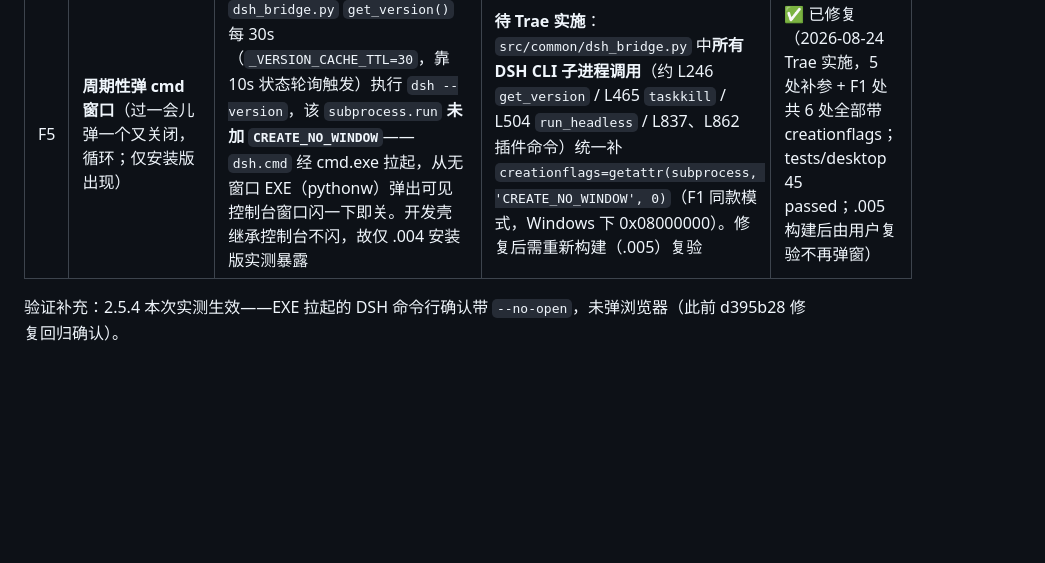
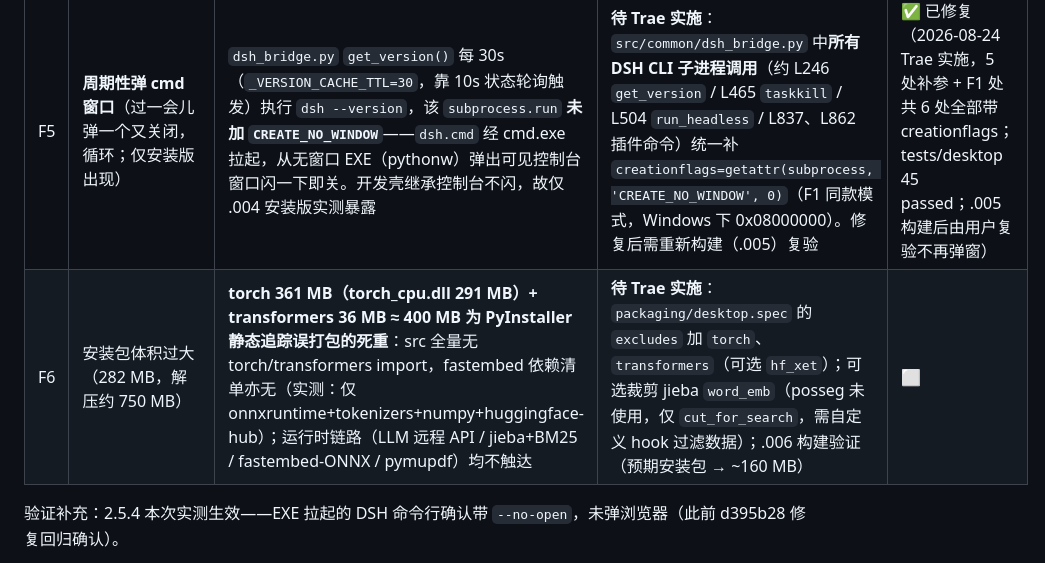
Before and after one commit to zsafly-star/PersonLLMWiki, a Markdown page: doc/打包验证任务书.md, the part around the change. Rendered like a GitHub page; blank space fills up the shorter version.

Commit message:
doc: 任务书 §7 新增 F6（安装包瘦身：exclude torch/transformers 死重，.006 前置）

```diff
--- a/doc/打包验证任务书.md
+++ b/doc/打包验证任务书.md
@@ -114,6 +114,7 @@ taskkill /IM PersonLLMWiki.exe /F
 | F3 | EXE 顺延监听 5001（非 5000） | 启动瞬间 5000 被占用，`find_free_port` 顺延并**持久化** `flask_port=5001`，之后每次启动读 5001（5000 已空也不回弹） | 设计行为 + 使用问题：已把 `desktop_prefs.json` 重置回 5000；可选改进（待决策）：顺延不覆盖持久值 / 持久端口被占时顺延后回写 | — |
 | F4 | 顶部双栏（系统标题栏 + SPA 顶栏） | 原生窗口标题栏 + 应用内顶栏并存 | **已修复**（commit `637284c`，R4 定稿）：无边框单栏自绘标题栏（shell 层持久栏：logo+「Wiki\|DSH」开关+状态点+窗口按钮），拖动走 `WM_SYSCOMMAND SC_MOVE`、边缘缩放走 8px 覆盖条 + Python `SetWindowPos`、双击最大化走 JS `toggle_maximize`；开发壳 GUI 实测**全部通过**（拖动/双击/四边四角缩放/按钮/托盘/DSH 切换/Web 模式） | ✅ |
 | F5 | **周期性弹 cmd 窗口**（过一会儿弹一个又关闭，循环；仅安装版出现） | `dsh_bridge.py` `get_version()` 每 30s（`_VERSION_CACHE_TTL=30`，靠 10s 状态轮询触发）执行 `dsh --version`，该 `subprocess.run` **未加 `CREATE_NO_WINDOW`**——`dsh.cmd` 经 cmd.exe 拉起，从无窗口 EXE（pythonw）弹出可见控制台窗口闪一下即关。开发壳继承控制台不闪，故仅 .004 安装版实测暴露 | **待 Trae 实施**：`src/common/dsh_bridge.py` 中**所有 DSH CLI 子进程调用**（约 L246 `get_version` / L465 `taskkill` / L504 `run_headless` / L837、L862 插件命令）统一补 `creationflags=getattr(subprocess, 'CREATE_NO_WINDOW', 0)`（F1 同款模式，Windows 下 0x08000000）。修复后需重新构建（.005）复验 | ✅ 已修复（2026-08-24 Trae 实施，5 处补参 + F1 处共 6 处全部带 creationflags；tests/desktop 45 passed；.005 构建后由用户复验不再弹窗） |
+| F6 | 安装包体积过大（282 MB，解压约 750 MB） | **torch 361 MB（torch_cpu.dll 291 MB）+ transformers 36 MB ≈ 400 MB 为 PyInstaller 静态追踪误打包的死重**：src 全量无 torch/transformers import，fastembed 依赖清单亦无（实测：仅 onnxruntime+tokenizers+numpy+huggingface-hub）；运行时链路（LLM 远程 API / jieba+BM25 / fastembed-ONNX / pymupdf）均不触达 | **待 Trae 实施**：`packaging/desktop.spec` 的 `excludes` 加 `torch`、`transformers`（可选 `hf_xet`）；可选裁剪 jieba `word_emb`（posseg 未使用，仅 `cut_for_search`，需自定义 hook 过滤数据）；.006 构建验证（预期安装包 → ~160 MB） | ⬜ |
 
 验证补充：2.5.4 本次实测生效——EXE 拉起的 DSH 命令行确认带 `--no-open`，未弹浏览器（此前 d395b28 修复回归确认）。
 
```
